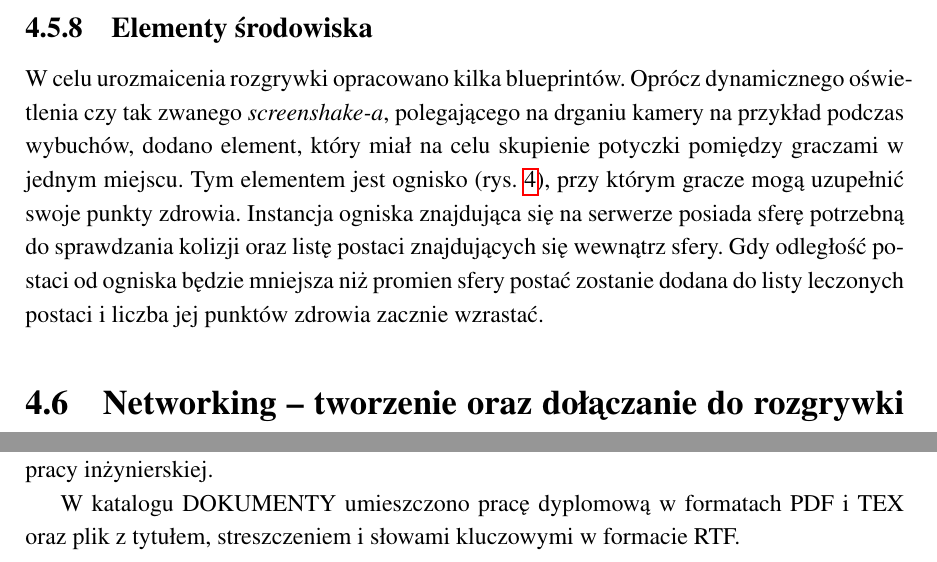
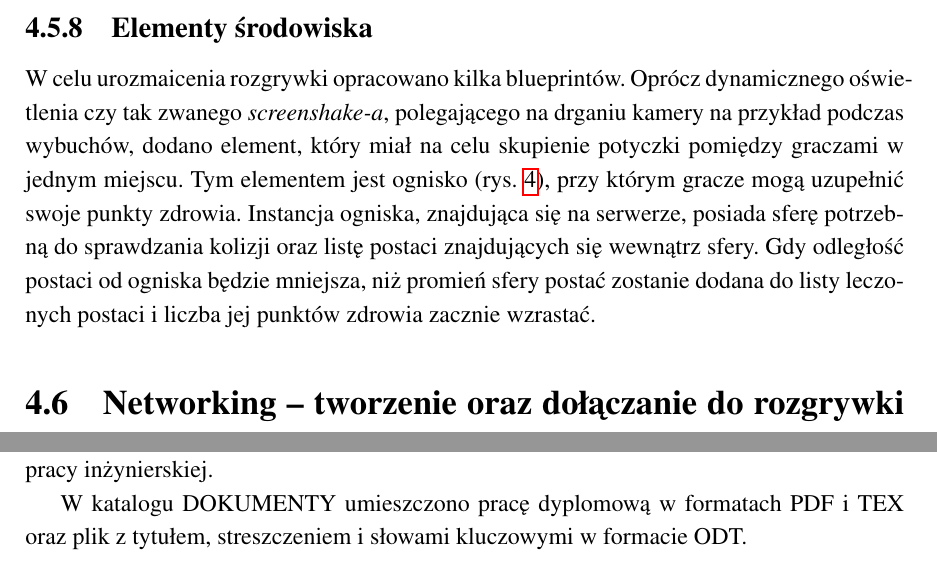
Before and after one commit to mszadko/thesis_1, a LaTeX thesis (LaTeX/thesis_1.tex): two parts of pages 22 and 30 of 34, joined at a grey line, cut so that both start at the same text. Compiled offline with pdfLaTeX.

Commit message:
LaTeX: editing 9

```diff
--- a/LaTeX/thesis_1.tex
+++ b/LaTeX/thesis_1.tex
@@ -230,8 +230,8 @@ W celu dodania możliwości uniku, polegającego na gwałtownym odskoku postaci
 		\label{wybor-postaci}
 	Grający ma możliwość wyboru postaci oraz zdolności w menu opcji, które pobiera informacje o klasach postaci i zdolnościach z {\em GameInfoInstance}. Aby zapobiec sytuacji, w której wybrana została zdolność przeznaczona dla innej postaci niż obecnie wybrana, interfejs aktualizuje listę dostępnych zdolności przy każdej zmianie klasy postaci. Po zaakceptowaniu zmian tablica zdolności trafia do {\em PlayerInfo} oraz pliku z zapisem gry. Przy dołączeniu do rozgrywki informacje te trafiają do {\em PlayerControllera} za pomocą funkcji {\em LoadPlayerInfo}, a stamtąd do {\em Charactera} poprzez funkcję {\em ABaseCharacter::LoadSkills()} przy każdym jego odrodzeniu.
 	\subsection{Elementy środowiska}
-W celu urozmaicenia rozgrywki opracowano kilka blueprintów. Oprócz dynamicznego oświetlenia czy tak zwanego {\em screenshake-a}, polegającego na drganiu kamery na przykład podczas wybuchów, dodano element, który miał na celu skupienie potyczki pomiędzy graczami w jednym miejscu. Tym elementem jest ognisko (rys. \ref{gameplay1}), przy którym gracze mogą uzupełnić swoje punkty zdrowia. Instancja ogniska znajdująca się na serwerze posiada sferę potrzebną do sprawdzania kolizji oraz listę postaci znajdujących się wewnątrz sfery.
-Gdy odległość postaci od ogniska będzie mniejsza niż promien sfery postać zostanie dodana do listy leczonych postaci i liczba jej punktów zdrowia zacznie wzrastać.
+W celu urozmaicenia rozgrywki opracowano kilka blueprintów. Oprócz dynamicznego oświetlenia czy tak zwanego {\em screenshake-a}, polegającego na drganiu kamery na przykład podczas wybuchów, dodano element, który miał na celu skupienie potyczki pomiędzy graczami w jednym miejscu. Tym elementem jest ognisko (rys. \ref{gameplay1}), przy którym gracze mogą uzupełnić swoje punkty zdrowia. Instancja ogniska, znajdująca się na serwerze, posiada sferę potrzebną do sprawdzania kolizji oraz listę postaci znajdujących się wewnątrz sfery.
+Gdy odległość postaci od ogniska będzie mniejsza, niż promień sfery postać zostanie dodana do listy leczonych postaci i liczba jej punktów zdrowia zacznie wzrastać.
 \section{Networking -- tworzenie oraz dołączanie do rozgrywki sieciowej}
 	\label{networking}
 ,,thesis\_1`` jest grą sieciową i do kompletnej rozgrywki wymaga przynajmniej dwóch komputerów, z których jeden pełni rolę serwera, a pozostałe są klientami. W UE4 serwer może działać w jednym z dwóch trybów sieci \cite{docs-network-modes}:
@@ -321,7 +321,7 @@ Tworzenie gier nie należy do zadań łatwych oraz szybkich. Podczas pracy nad p
 Na płycie, w katalogu PROJEKT, znajdują się pliki projektowe UE4, w tym między innymi modele, animacje, dźwięki, {\em level}, na którym toczy się rozgrywka oraz elementy odpowiedzialne za całą logikę gry czyli około 35 blueprintów oraz kod źródłowy ośmiu klas. Ponadto umieszczono tam gotową do uruchomienia wersję gry.
 Warto podkreślić, iż owe blueprinty stanowią integralną część gry, będąc -- na równi z kodem C++ -- opisem niektórych procedur i funkcji, wykonywanych przez silnik UE4.
 Stanowią one, tym samym, integralną część tej pracy inżynierskiej.
-\newline \indent W katalogu DOKUMENTY umieszczono pracę dyplomową w formatach PDF i TEX oraz plik z tytułem, streszczeniem i słowami kluczowymi w formacie RTF.
+\newline \indent W katalogu DOKUMENTY umieszczono pracę dyplomową w formatach PDF i TEX oraz plik z tytułem, streszczeniem i słowami kluczowymi w formacie ODT.
 
 \begin{thebibliography}{9}
 
```
Also changed, not shown: LaTeX/thesis_1.pdf, LaTeX/thesis_1.tex (2 more changed lines), 1 other file.
